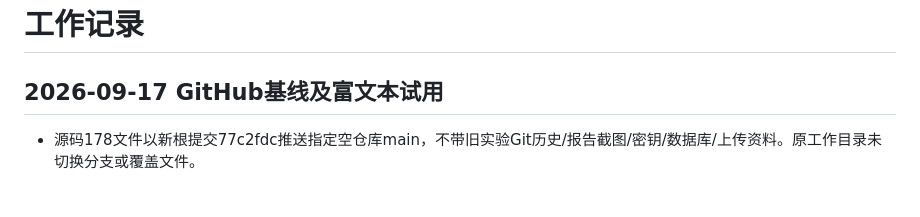
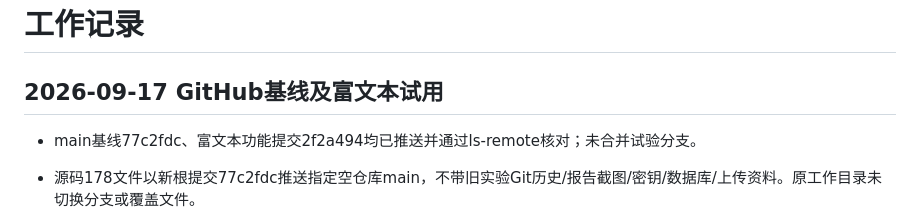
Before and after one commit to ShinyToes/community-agent, a Markdown page: progress.md, the part around the change. GitHub-like rendering; blank space fills up the shorter version.

```diff
--- a/progress.md
+++ b/progress.md
@@ -1,6 +1,8 @@
 # 工作记录
 
 ## 2026-09-17 GitHub基线及富文本试用
+
+- main基线77c2fdc、富文本功能提交2f2a494均已推送并通过ls-remote核对；未合并试验分支。
 
 - 源码178文件以新根提交77c2fdc推送指定空仓库main，不带旧实验Git历史/报告截图/密钥/数据库/上传资料。原工作目录未切换分支或覆盖文件。
 - 新独立目录community-agent-richtext建立experiment/rich-text，安装锁定Tiptap3.31.3与esbuild0.28.2。TOAST UI官方仓库已归档，未采用该候选。
```
Also changed, not shown: task_plan.md (+1 -1 lines).
